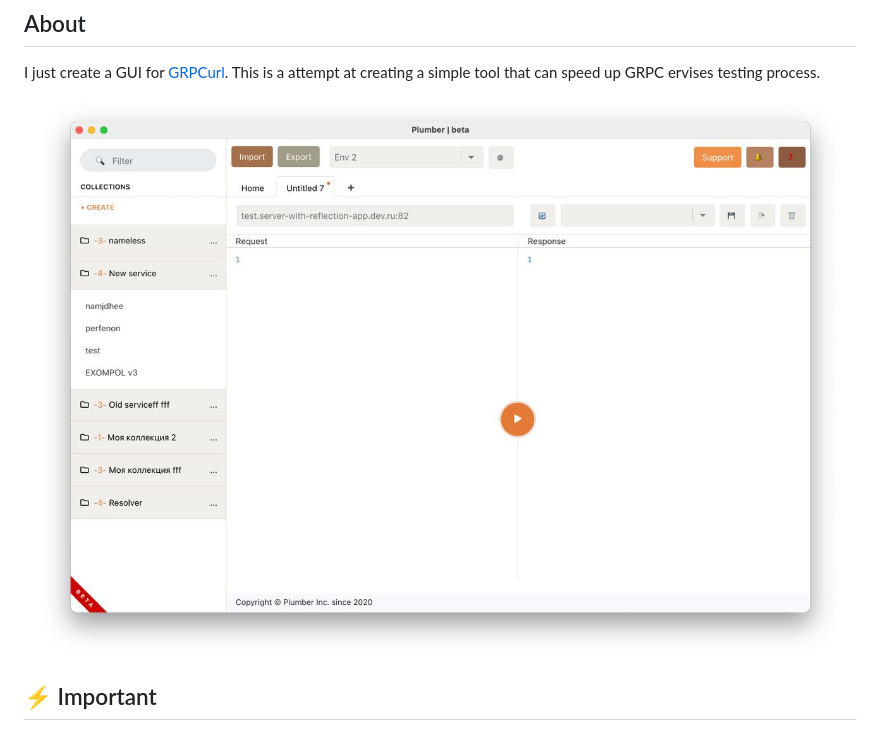
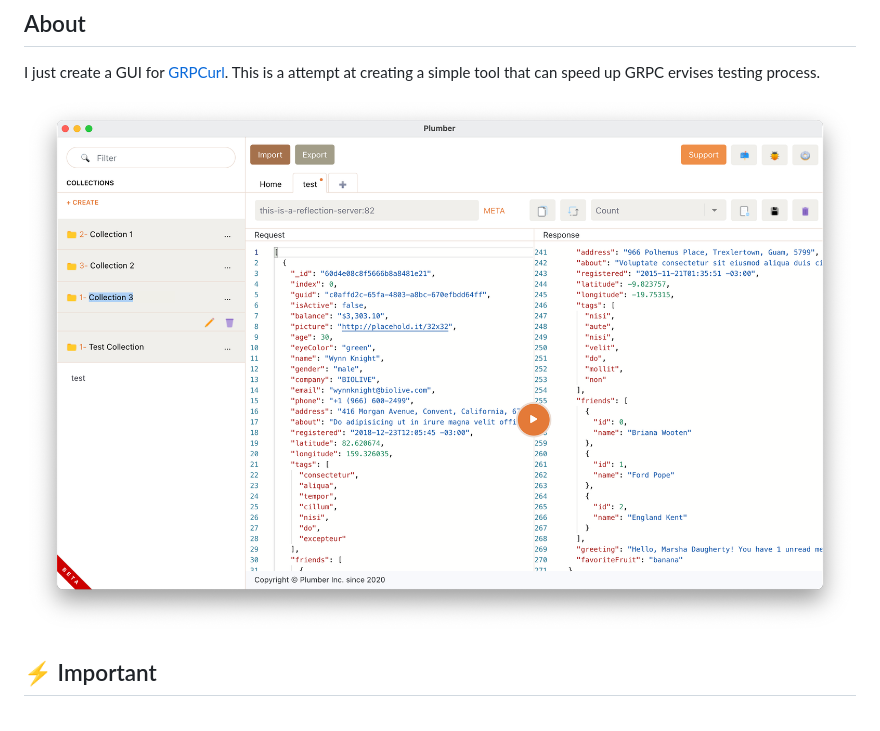
Before and after one commit to pashkatrick/Plumber, a Markdown page: README.md, the part around the change. Drawn GitHub-style; pictures changed too: assets/screenshot.jpg (deleted), assets/screenshot.png (added).

```diff
--- a/README.md
+++ b/README.md
@@ -20,7 +20,7 @@
 ## About
 I just create a GUI for [GRPCurl](https://github.com/fullstorydev/grpcurl). This is a attempt at creating a simple tool that can speed up GRPC ervises testing process.
 
-<p align="center"><img src="./assets/screenshot.jpg" /></p>
+<p align="center"><img src="./assets/screenshot.png" /></p>
 
 ## ⚡ Important
 > This version doesn't support import proto files or protosets yet (will be).
```
Also changed, not shown: 3 other files.
